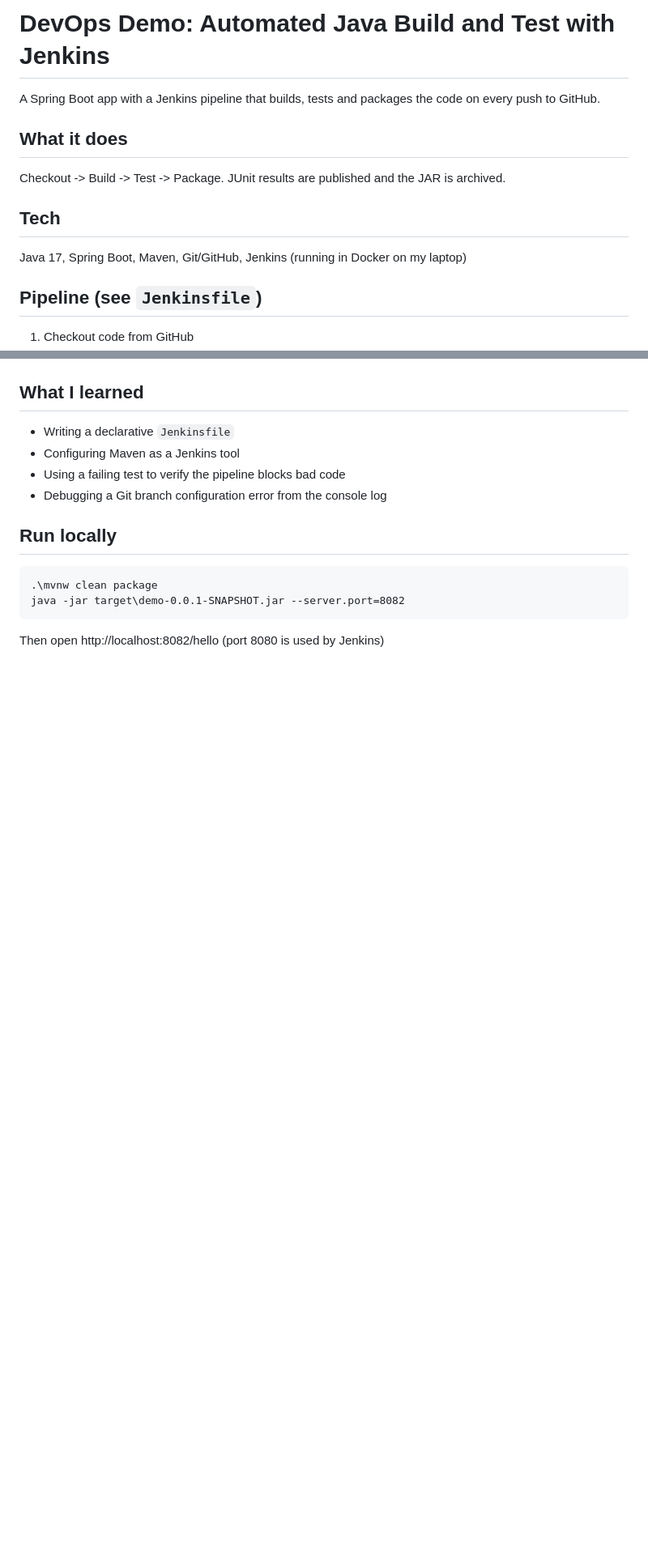
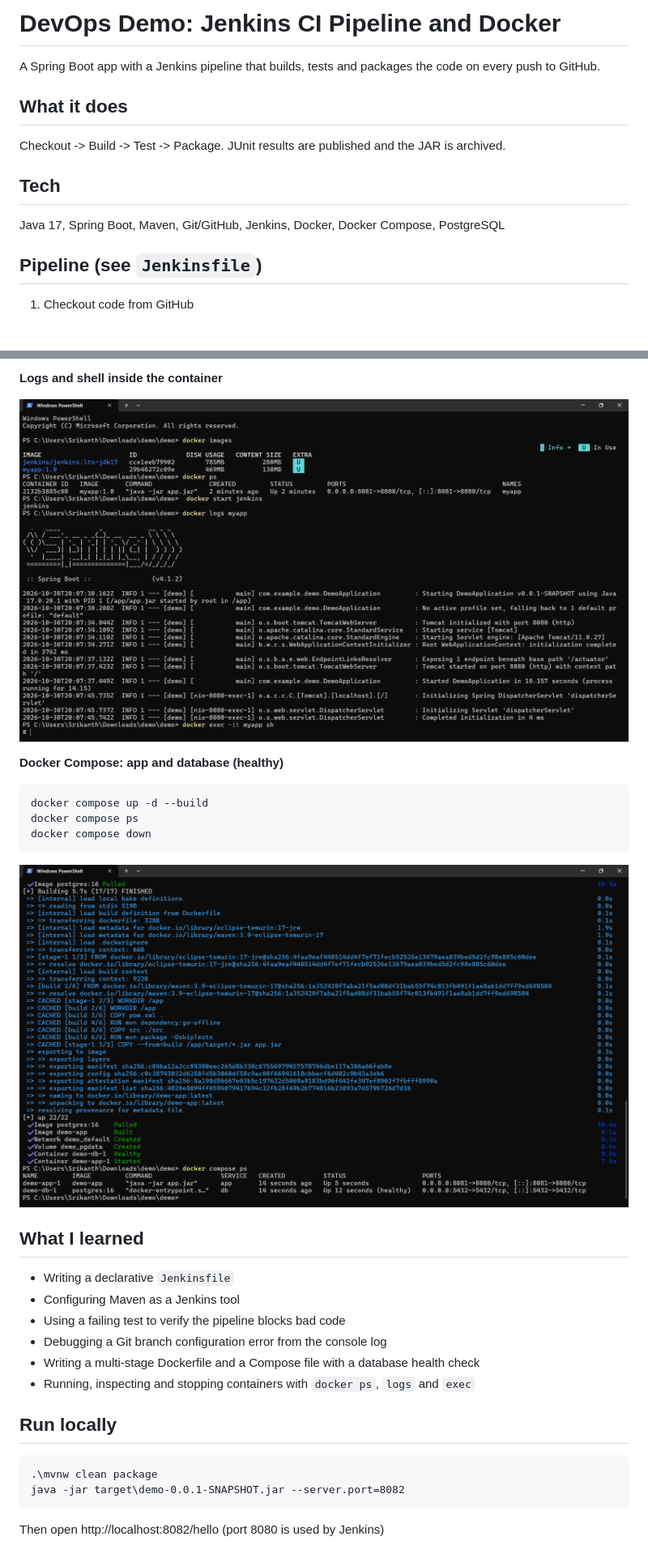
Before and after one commit to Srikanth5057/devops-demo, a Markdown page: README.md, 2 parts joined by grey strips. Shown at 81% size. Drawn GitHub-style; pictures changed too: docs/compose-ps.png (added), docs/docker-logs.png (added); blank space fills up the shorter version.

Commit message:
Add Docker project to README

````diff
--- a/README.md
+++ b/README.md
@@ -1,4 +1,4 @@
-# DevOps Demo: Automated Java Build and Test with Jenkins
+# DevOps Demo: Jenkins CI Pipeline and Docker
 
 A Spring Boot app with a Jenkins pipeline that builds, tests and packages the code on every push to GitHub.
 
@@ -6,7 +6,7 @@ A Spring Boot app with a Jenkins pipeline that builds, tests and packages the co
 Checkout -> Build -> Test -> Package. JUnit results are published and the JAR is archived.
 
 ## Tech
-Java 17, Spring Boot, Maven, Git/GitHub, Jenkins (running in Docker on my laptop)
+Java 17, Spring Boot, Maven, Git/GitHub, Jenkins, Docker, Docker Compose, PostgreSQL
 
 ## Pipeline (see `Jenkinsfile`)
 1. Checkout code from GitHub
@@ -38,8 +53,22 @@ Jenkins polls GitHub every 2 minutes and starts a build automatically.
+**Logs and shell inside the container**
+
+![Docker logs](docs/docker-logs.png)
+
+**Docker Compose: app and database (healthy)**
+```
+docker compose up -d --build
+docker compose ps
+docker compose down
+```
+![Compose](docs/compose-ps.png)
+
 ## What I learned
 - Writing a declarative `Jenkinsfile`
 - Configuring Maven as a Jenkins tool
 - Using a failing test to verify the pipeline blocks bad code
 - Debugging a Git branch configuration error from the console log
+- Writing a multi-stage Dockerfile and a Compose file with a database health check
+- Running, inspecting and stopping containers with `docker ps`, `logs` and `exec`
 
 ## Run locally
 ```
````
Also changed, not shown: other parts of README.md (+15 -0 lines), docs/docker-build.png (added), docs/docker-ps.png (added).
